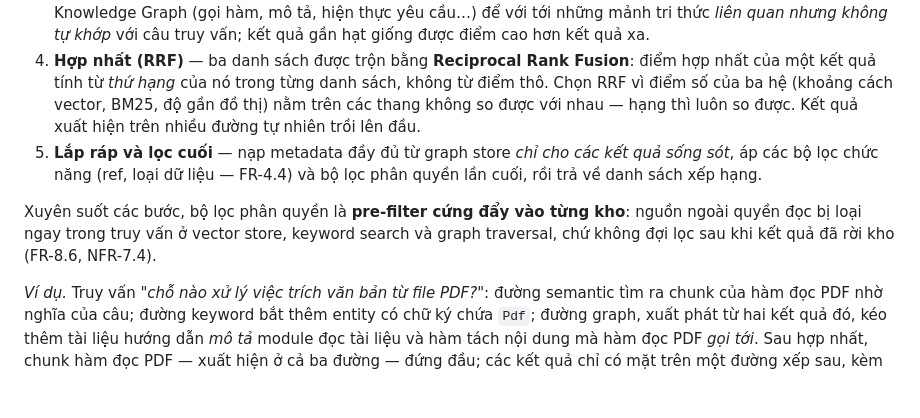
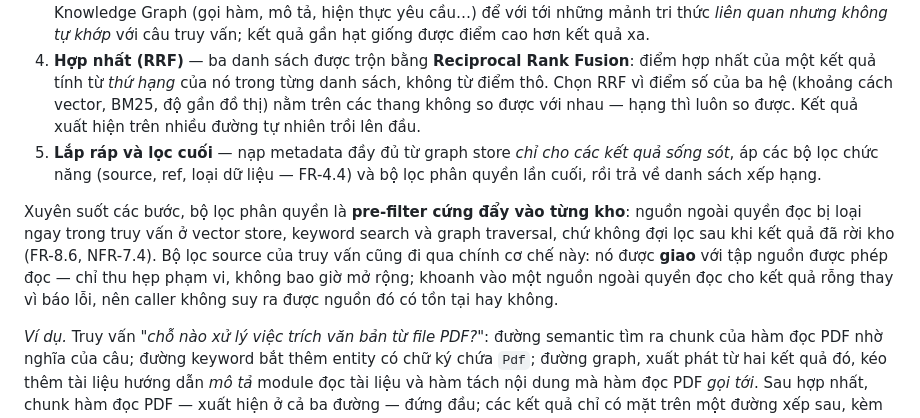
Before and after one commit to nhinguyen140809/knowledge-hub, a Markdown page: docs/report/9-RETRIEVAL.md, the part around the change. GitHub-like rendering; blank space fills up the shorter version.

Commit message:
docs: source filter and source status tool in report

```diff
--- a/docs/report/9-RETRIEVAL.md
+++ b/docs/report/9-RETRIEVAL.md
@@ -14,9 +14,9 @@ Một truy vấn đi qua đường ống các bước sau:
 2. **Semantic search ∥ keyword search** — hai đường chạy **song song**: một so khớp embedding trên vector store, một chạy BM25 trên chỉ mục full-text (cả văn bản chunk lẫn tên/chữ ký entity). Mỗi đường trả về danh sách định danh kèm điểm số riêng của nó.
 3. **Graph traversal** — lấy các kết quả tốt nhất của hai đường trên làm **hạt giống**, đi theo các cạnh của Knowledge Graph (gọi hàm, mô tả, hiện thực yêu cầu…) để với tới những mảnh tri thức *liên quan nhưng không tự khớp* với câu truy vấn; kết quả gần hạt giống được điểm cao hơn kết quả xa.
 4. **Hợp nhất (RRF)** — ba danh sách được trộn bằng **Reciprocal Rank Fusion**: điểm hợp nhất của một kết quả tính từ *thứ hạng* của nó trong từng danh sách, không từ điểm thô. Chọn RRF vì điểm số của ba hệ (khoảng cách vector, BM25, độ gần đồ thị) nằm trên các thang không so được với nhau — hạng thì luôn so được. Kết quả xuất hiện trên nhiều đường tự nhiên trồi lên đầu.
-5. **Lắp ráp và lọc cuối** — nạp metadata đầy đủ từ graph store *chỉ cho các kết quả sống sót*, áp các bộ lọc chức năng (ref, loại dữ liệu — FR-4.4) và bộ lọc phân quyền lần cuối, rồi trả về danh sách xếp hạng.
+5. **Lắp ráp và lọc cuối** — nạp metadata đầy đủ từ graph store *chỉ cho các kết quả sống sót*, áp các bộ lọc chức năng (source, ref, loại dữ liệu — FR-4.4) và bộ lọc phân quyền lần cuối, rồi trả về danh sách xếp hạng.
 
-Xuyên suốt các bước, bộ lọc phân quyền là **pre-filter cứng đẩy vào từng kho**: nguồn ngoài quyền đọc bị loại ngay trong truy vấn ở vector store, keyword search và graph traversal, chứ không đợi lọc sau khi kết quả đã rời kho (FR-8.6, NFR-7.4).
+Xuyên suốt các bước, bộ lọc phân quyền là **pre-filter cứng đẩy vào từng kho**: nguồn ngoài quyền đọc bị loại ngay trong truy vấn ở vector store, keyword search và graph traversal, chứ không đợi lọc sau khi kết quả đã rời kho (FR-8.6, NFR-7.4). Bộ lọc source của truy vấn cũng đi qua chính cơ chế này: nó được **giao** với tập nguồn được phép đọc — chỉ thu hẹp phạm vi, không bao giờ mở rộng; khoanh vào một nguồn ngoài quyền đọc cho kết quả rỗng thay vì báo lỗi, nên caller không suy ra được nguồn đó có tồn tại hay không.
 
 *Ví dụ.* Truy vấn *"chỗ nào xử lý việc trích văn bản từ file PDF?"*: đường semantic tìm ra chunk của hàm đọc PDF nhờ nghĩa của câu; đường keyword bắt thêm entity có chữ ký chứa `Pdf`; đường graph, xuất phát từ hai kết quả đó, kéo thêm tài liệu hướng dẫn *mô tả* module đọc tài liệu và hàm tách nội dung mà hàm đọc PDF *gọi tới*. Sau hợp nhất, chunk hàm đọc PDF — xuất hiện ở cả ba đường — đứng đầu; các kết quả chỉ có mặt trên một đường xếp sau, kèm chú thích chuỗi quan hệ đã đi qua đối với kết quả đến từ đồ thị.
 
```
Also changed, not shown: docs/report/10-API.md (+4 -3 lines).
